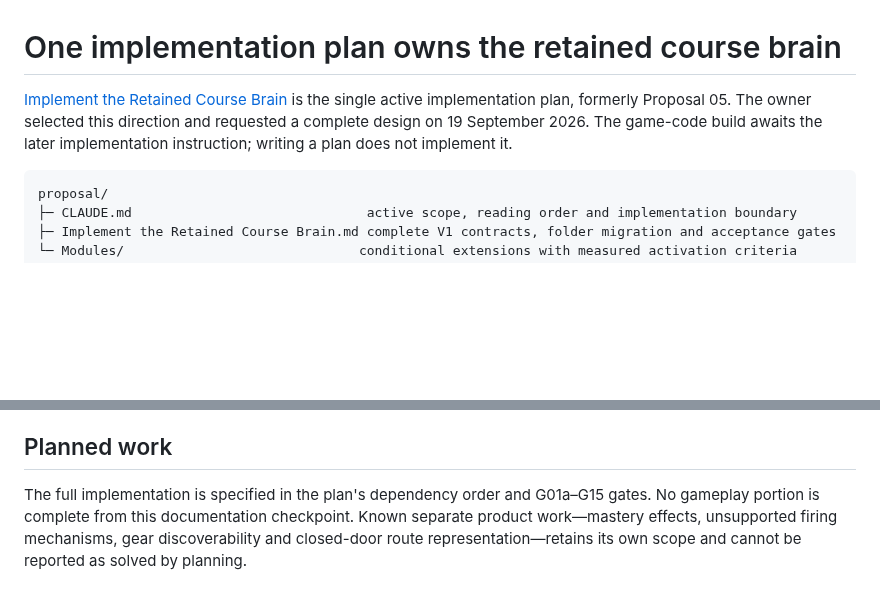
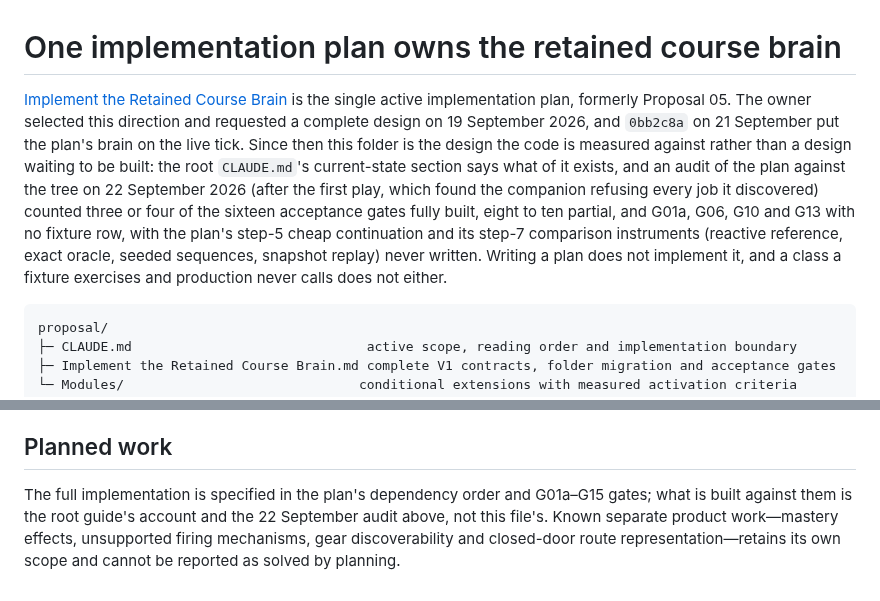
Before and after one commit to Capataina/AICompanion, a Markdown page: research/proposal/CLAUDE.md, 2 parts joined by grey strips. Rendered like a GitHub page; blank space fills up the shorter version.

Commit message:
The research guides stop saying the course brain awaits an implementation instruction, and the proposal guide carries what the first play and the plan audit established
Three sentences across research/CLAUDE.md and research/proposal/CLAUDE.md still said the plan's game-code build awaited a later instruction and that no gameplay portion was complete. Both stopped being true at 0bb2c8a on 21 September, and last night's forty-file sweep (c1a8175) missed them because these two guides sat in no pass's scope. The two plan auditors dispatched this morning both flagged them by name.

What the proposal guide now says instead is the finding those auditors converged on, so that the next reader of the plan starts from the tree's real distance from it: three or four of sixteen gates fully built (they differed on G15), eight to ten partial, four with no fixture row anywhere (G01a, G06, G10, G13), two build steps of eight complete, the plan's own step-5 cheap continuation absent from DecideCourseEachTick, and step 7's comparison instruments never written. It also carries the sentence the audit earned: a class a fixture exercises and production never calls is not an implementation, which is what ObservedBrainFacts, ObserveForecastErrors and CaptureDecisionSnapshot are today.

The occasion is the first play of the packaged course brain, 0.38.13 for one minute on 22 September (capture 2026-09-22_10-05-56-125): 38 updates a second against 60, and the companion refusing every combat and collect order it discovered for the last 524 ticks while the census admitted them as usable. That diagnosis and the six independent readings behind it belong in the root guide's current-state section and land there with the fixes now in flight on four branches, not here; this commit only stops two guides lying about the plan's status.

The version is left at 0.38.13 on purpose: four lanes are building off this base in worktrees and the manifest moves once per merge on main, so a bump here would be charged again by the first merge.

Co-Authored-By: Claude Fable 5.1 <noreply@anthropic.com>

````diff
--- a/research/proposal/CLAUDE.md
+++ b/research/proposal/CLAUDE.md
@@ -1,6 +1,6 @@
 # One implementation plan owns the retained course brain
 
-[Implement the Retained Course Brain](<Implement the Retained Course Brain.md>) is the single active implementation plan, formerly Proposal 05. The owner selected this direction and requested a complete design on 19 September 2026. The game-code build awaits the later implementation instruction; writing a plan does not implement it.
+[Implement the Retained Course Brain](<Implement the Retained Course Brain.md>) is the single active implementation plan, formerly Proposal 05. The owner selected this direction and requested a complete design on 19 September 2026, and `0bb2c8a` on 21 September put the plan's brain on the live tick. Since then this folder is the design the code is measured against rather than a design waiting to be built: the root `CLAUDE.md`'s current-state section says what of it exists, and an audit of the plan against the tree on 22 September 2026 (after the first play, which found the companion refusing every job it discovered) counted three or four of the sixteen acceptance gates fully built, eight to ten partial, and G01a, G06, G10 and G13 with no fixture row, with the plan's step-5 cheap continuation and its step-7 comparison instruments (reactive reference, exact oracle, seeded sequences, snapshot replay) never written. Writing a plan does not implement it, and a class a fixture exercises and production never calls does not either.
 
 ```text
 proposal/
@@ -23,4 +23,4 @@ The first-version numerical preference policy is an explicit design hypothesis c
 
 ## Planned work
 
-The full implementation is specified in the plan's dependency order and G01a–G15 gates. No gameplay portion is complete from this documentation checkpoint. Known separate product work—mastery effects, unsupported firing mechanisms, gear discoverability and closed-door route representation—retains its own scope and cannot be reported as solved by planning.
+The full implementation is specified in the plan's dependency order and G01a–G15 gates; what is built against them is the root guide's account and the 22 September audit above, not this file's. Known separate product work—mastery effects, unsupported firing mechanisms, gear discoverability and closed-door route representation—retains its own scope and cannot be reported as solved by planning.
````
Also changed, not shown: research/CLAUDE.md (+1 -1 lines).
